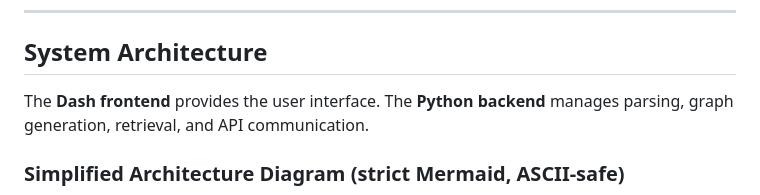
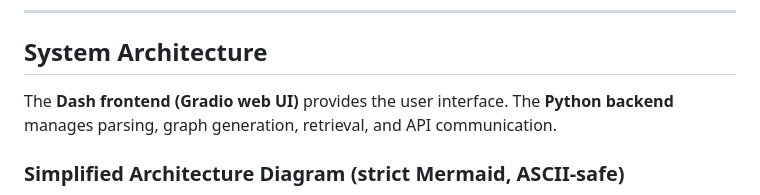
Before and after one commit to Rogan-afk/Fom10k_Graph_RAG_Analyzer, a Markdown page: README.md, the part around the change. GitHub-like rendering.

````diff
--- a/README.md
+++ b/README.md
@@ -86,7 +86,7 @@ This provides faster, more accurate insights than simple text search.
 ---
 
 ## System Architecture
-The **Dash frontend** provides the user interface. The **Python backend** manages parsing, graph generation, retrieval, and API communication.
+The **Dash frontend (Gradio web UI)** provides the user interface. The **Python backend** manages parsing, graph generation, retrieval, and API communication.
 
 ### Simplified Architecture Diagram (strict Mermaid, ASCII‑safe)
 ```mermaid
````
